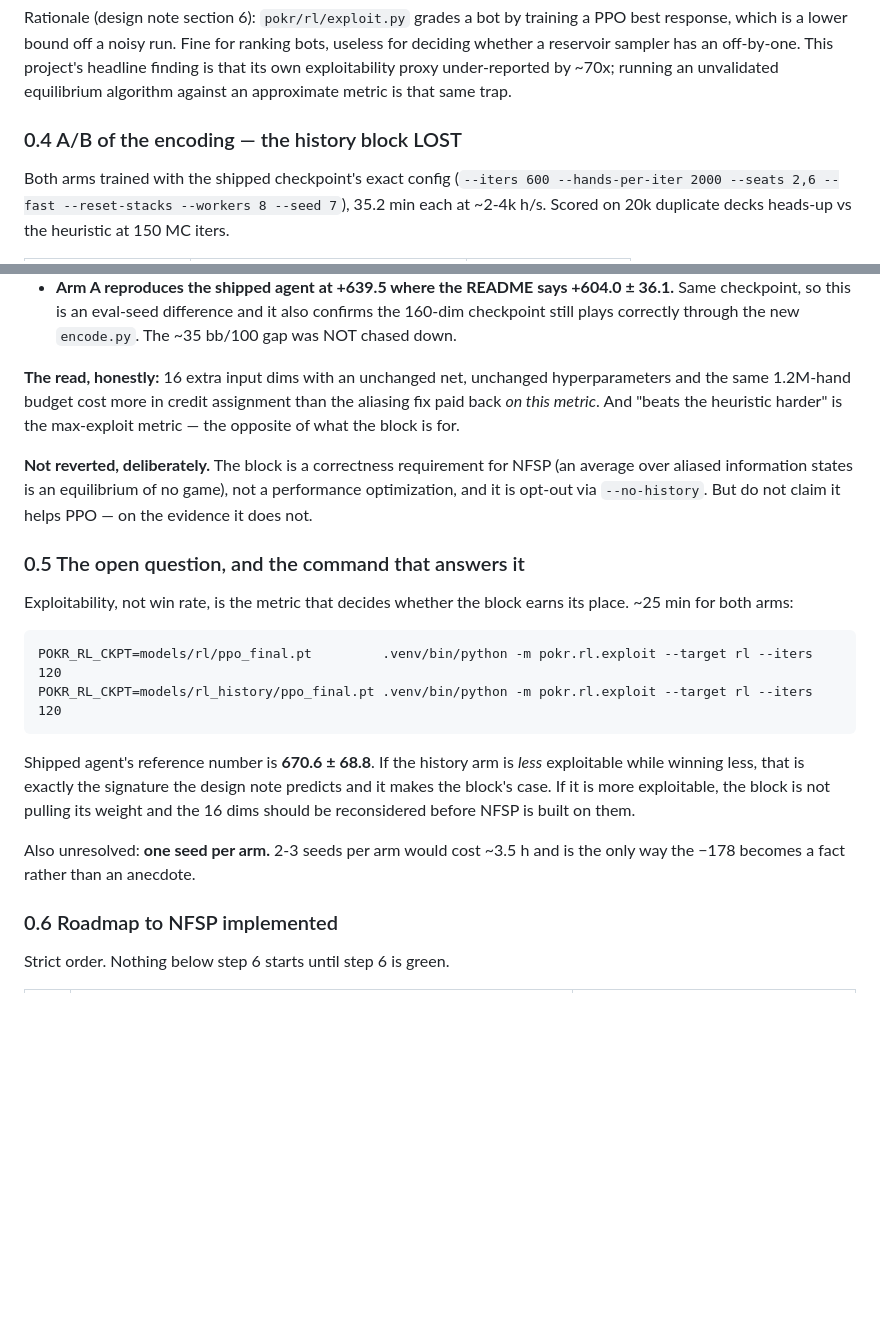
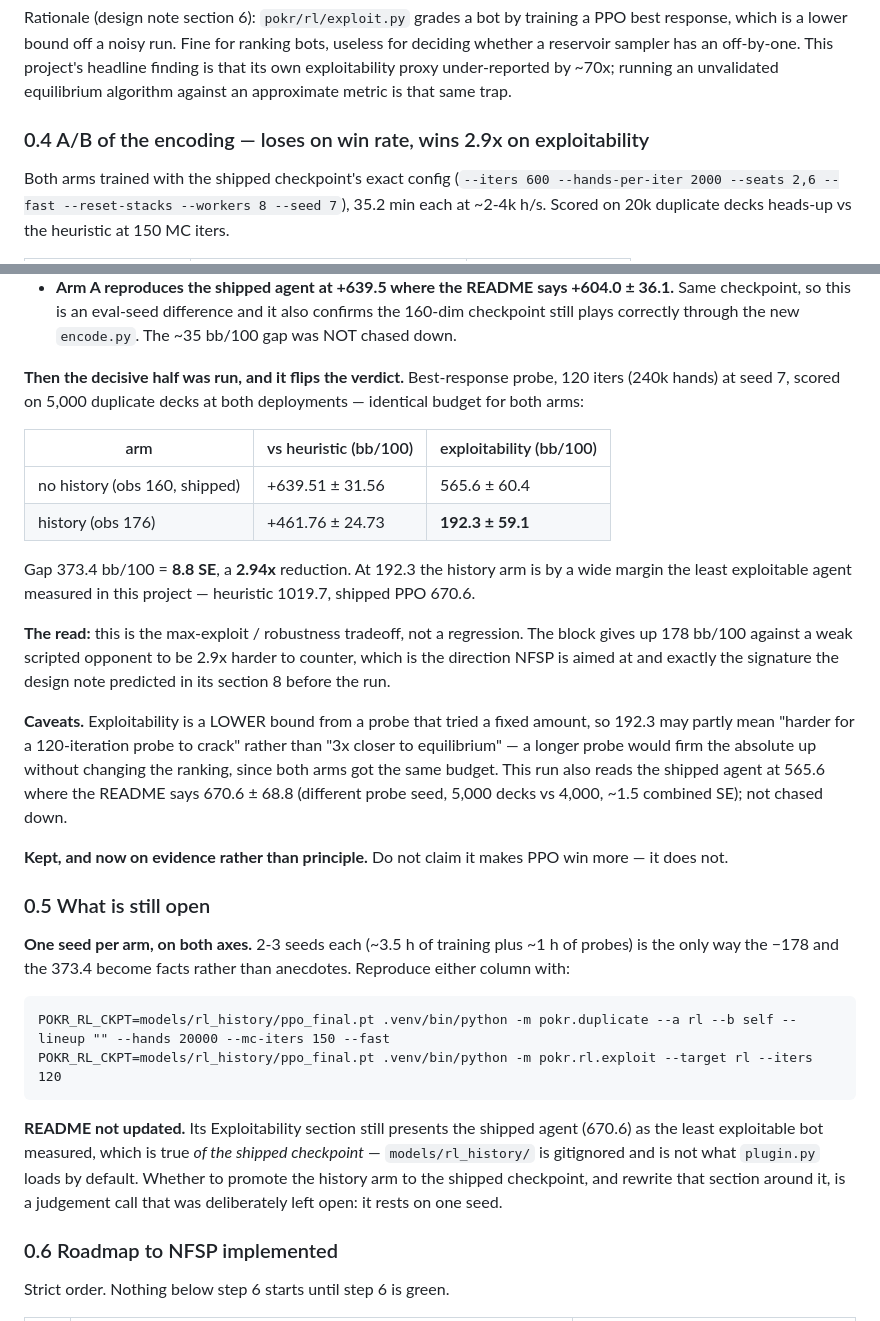
Before and after one commit to skadlem/poKING, a Markdown page: HANDOFF.md, 2 parts joined by grey strips. Drawn GitHub-style; blank space fills up the shorter version.

```diff
--- a/HANDOFF.md
+++ b/HANDOFF.md
@@ -72,7 +72,7 @@ off-by-one. This project's headline finding is that its own exploitability
 proxy under-reported by ~70x; running an unvalidated equilibrium algorithm
 against an approximate metric is that same trap.
 
-### 0.4 A/B of the encoding — the history block LOST
+### 0.4 A/B of the encoding — loses on win rate, wins 2.9x on exploitability
 
 Both arms trained with the shipped checkpoint's exact config
 (`--iters 600 --hands-per-iter 2000 --seats 2,6 --fast --reset-stacks
@@ -101,32 +101,49 @@ Two things a new session must not re-derive wrong:
   also confirms the 160-dim checkpoint still plays correctly through the new
   `encode.py`. The ~35 bb/100 gap was NOT chased down.
 
-**The read, honestly:** 16 extra input dims with an unchanged net, unchanged
-hyperparameters and the same 1.2M-hand budget cost more in credit assignment
-than the aliasing fix paid back *on this metric*. And "beats the heuristic
-harder" is the max-exploit metric — the opposite of what the block is for.
+**Then the decisive half was run, and it flips the verdict.** Best-response
+probe, 120 iters (240k hands) at seed 7, scored on 5,000 duplicate decks at
+both deployments — identical budget for both arms:
 
-**Not reverted, deliberately.** The block is a correctness requirement for NFSP
-(an average over aliased information states is an equilibrium of no game), not
-a performance optimization, and it is opt-out via `--no-history`. But do not
-claim it helps PPO — on the evidence it does not.
+| arm | vs heuristic (bb/100) | exploitability (bb/100) |
+|---|---|---|
+| no history (obs 160, shipped) | +639.51 ± 31.56 | 565.6 ± 60.4 |
+| history (obs 176) | +461.76 ± 24.73 | **192.3 ± 59.1** |
 
-### 0.5 The open question, and the command that answers it
+Gap 373.4 bb/100 = **8.8 SE**, a **2.94x** reduction. At 192.3 the history arm
+is by a wide margin the least exploitable agent measured in this project —
+heuristic 1019.7, shipped PPO 670.6.
 
-Exploitability, not win rate, is the metric that decides whether the block
-earns its place. ~25 min for both arms:
+**The read:** this is the max-exploit / robustness tradeoff, not a regression.
+The block gives up 178 bb/100 against a weak scripted opponent to be 2.9x
+harder to counter, which is the direction NFSP is aimed at and exactly the
+signature the design note predicted in its section 8 before the run.
 
-    POKR_RL_CKPT=models/rl/ppo_final.pt         .venv/bin/python -m pokr.rl.exploit --target rl --iters 120
+**Caveats.** Exploitability is a LOWER bound from a probe that tried a fixed
+amount, so 192.3 may partly mean "harder for a 120-iteration probe to crack"
+rather than "3x closer to equilibrium" — a longer probe would firm the absolute
+up without changing the ranking, since both arms got the same budget. This run
+also reads the shipped agent at 565.6 where the README says 670.6 ± 68.8
+(different probe seed, 5,000 decks vs 4,000, ~1.5 combined SE); not chased down.
+
+**Kept, and now on evidence rather than principle.** Do not claim it makes PPO
+win more — it does not.
+
+### 0.5 What is still open
+
+**One seed per arm, on both axes.** 2-3 seeds each (~3.5 h of training plus
+~1 h of probes) is the only way the −178 and the 373.4 become facts rather than
+anecdotes. Reproduce either column with:
+
+    POKR_RL_CKPT=models/rl_history/ppo_final.pt .venv/bin/python -m pokr.duplicate --a rl --b self --lineup "" --hands 20000 --mc-iters 150 --fast
     POKR_RL_CKPT=models/rl_history/ppo_final.pt .venv/bin/python -m pokr.rl.exploit --target rl --iters 120
 
-Shipped agent's reference number is **670.6 ± 68.8**. If the history arm is
-*less* exploitable while winning less, that is exactly the signature the design
-note predicts and it makes the block's case. If it is more exploitable, the
-block is not pulling its weight and the 16 dims should be reconsidered before
-NFSP is built on them.
-
-Also unresolved: **one seed per arm.** 2-3 seeds per arm would cost ~3.5 h and
-is the only way the −178 becomes a fact rather than an anecdote.
+**README not updated.** Its Exploitability section still presents the shipped
+agent (670.6) as the least exploitable bot measured, which is true *of the
+shipped checkpoint* — `models/rl_history/` is gitignored and is not what
+`plugin.py` loads by default. Whether to promote the history arm to the shipped
+checkpoint, and rewrite that section around it, is a judgement call that was
+deliberately left open: it rests on one seed.
 
 ### 0.6 Roadmap to NFSP implemented
 
```
Also changed, not shown: docs/design/nfsp.md (+47 -15 lines).
